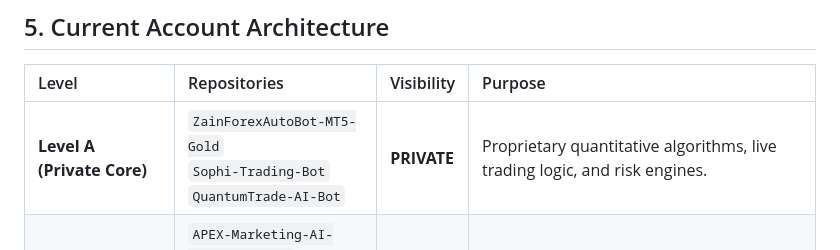
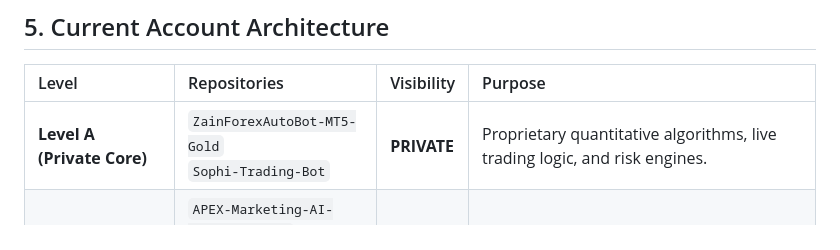
Before and after one commit to suhailahmed-dev/portfolio, a Markdown page: SECURITY_CHANGELOG.md, the part around the change. GitHub-like rendering.

Commit message:
docs: remove deprecated references to decommissioned bots

```diff
--- a/SECURITY_CHANGELOG.md
+++ b/SECURITY_CHANGELOG.md
@@ -77,5 +77,5 @@ The following sensitive files and internal endpoints were purged from public tra
 
 | Level | Repositories | Visibility | Purpose |
 | :--- | :--- | :--- | :--- |
-| **Level A (Private Core)** | `ZainForexAutoBot-MT5-Gold`<br>`Sophi-Trading-Bot`<br>`QuantumTrade-AI-Bot` | **PRIVATE** | Proprietary quantitative algorithms, live trading logic, and risk engines. |
+| **Level A (Private Core)** | `ZainForexAutoBot-MT5-Gold`<br>`Sophi-Trading-Bot` | **PRIVATE** | Proprietary quantitative algorithms, live trading logic, and risk engines. |
 | **Level B (Public Showcase)** | `APEX-Marketing-AI-CommandCenter`<br>`Faceless-Video-Autopilot`<br>`portfolio`<br>`suhailahmed-dev` | **PUBLIC** | Production architectures, agent workflows, safe documentation, and public engineering portfolio. |
```
